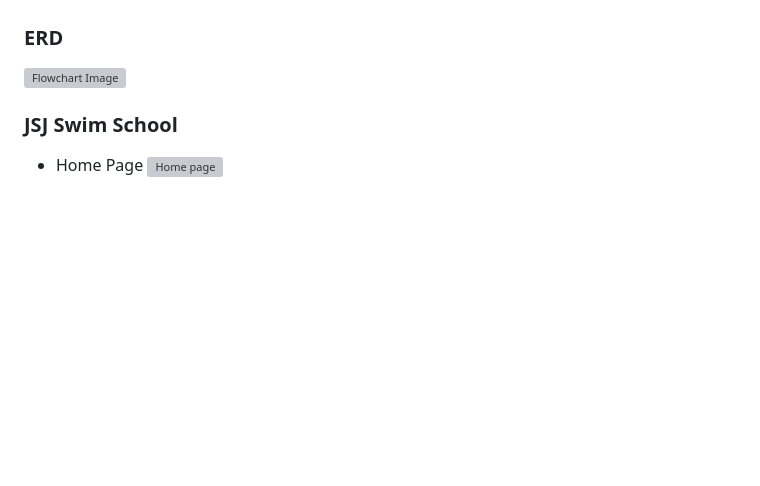
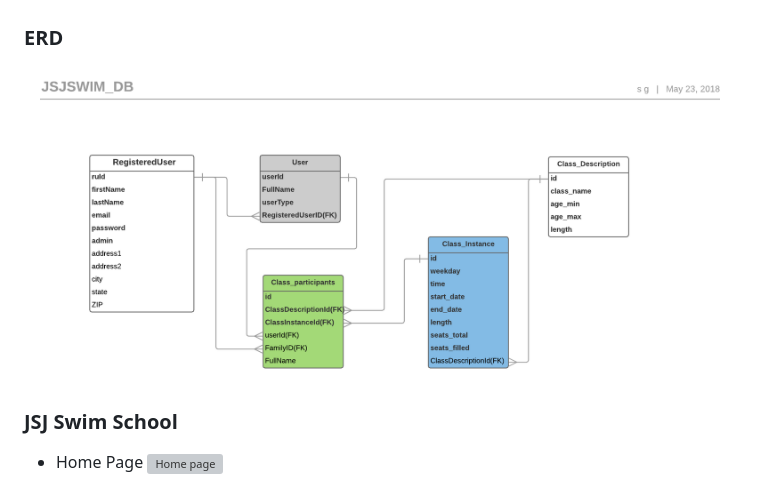
Before and after one commit to JArtschwager/JSJSwimSignUps, a Markdown page: README.md, the part around the change. GitHub-like rendering; pictures changed too: notes/JSJSWIM_DB.png (added); blank space fills up the shorter version; grey boxes are pictures that could not be loaded.

Commit message:
Updated DB Flowchart

```diff
--- a/README.md
+++ b/README.md
@@ -38,7 +38,7 @@ This website is a good template for a service providing company that needs a tem
 
 
 ### ERD
-![Flowchart Image](./notes/Flowchart_DB.png)
+![Flowchart Image](./notes/JSJSWIM_DB.png)
 
 
 ### JSJ Swim School
```
Also changed, not shown: notes/Flowchart_DB.PNG (deleted).
